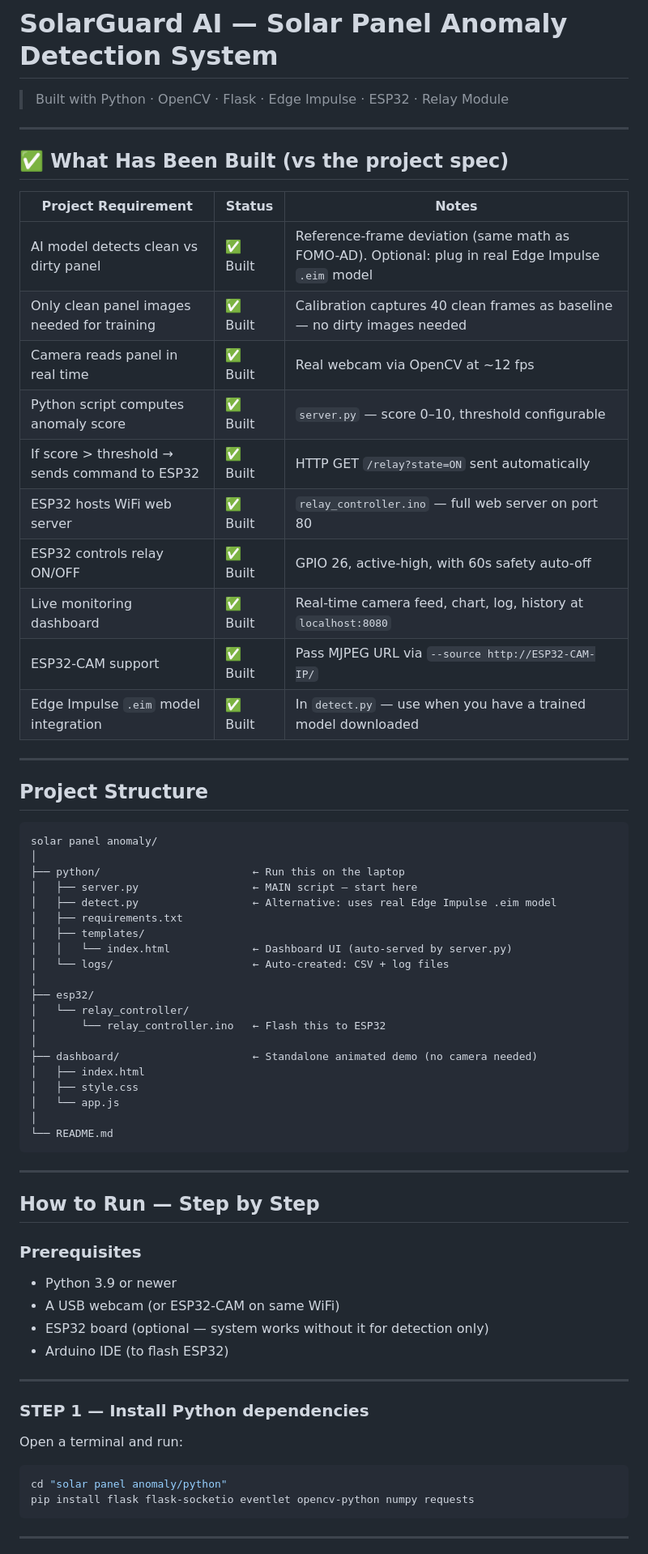
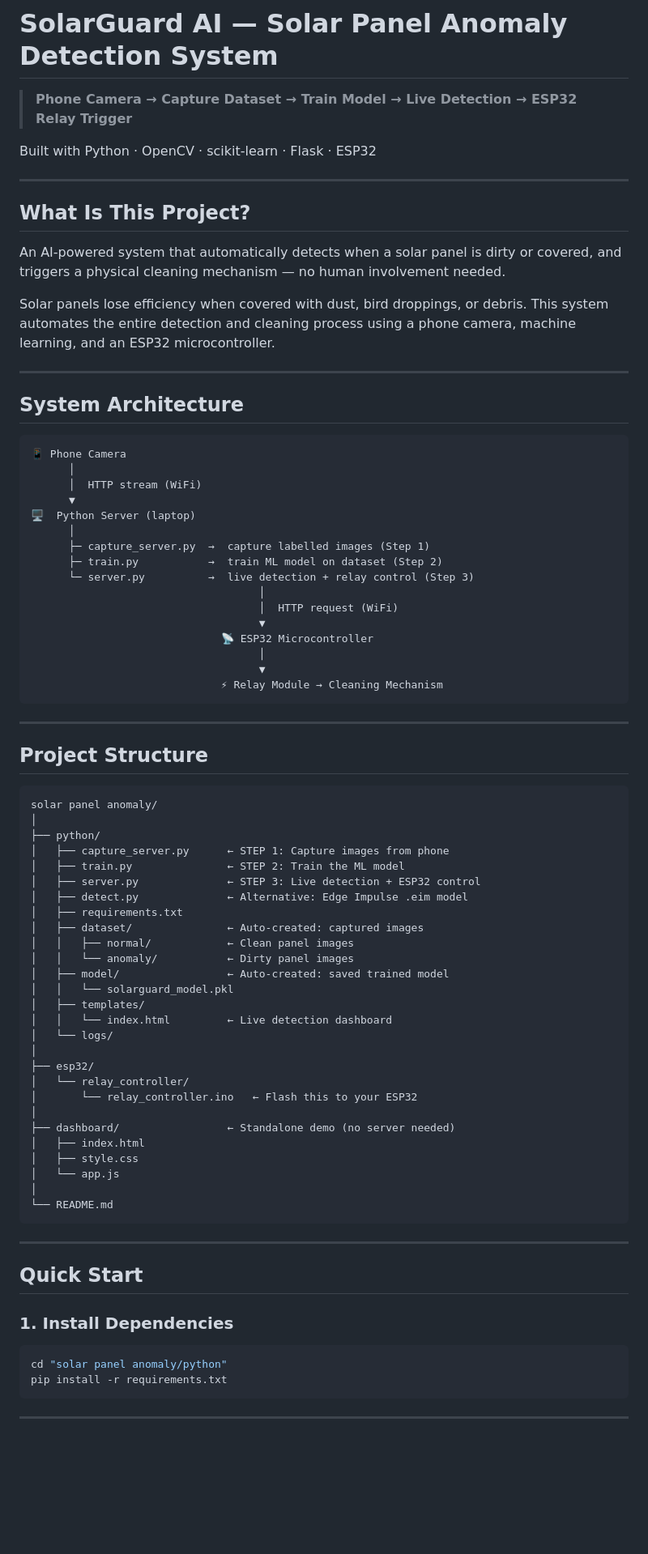
Before and after one commit to iamikrama/Solar-Panel-Anomaly-Detection, a Markdown page: README.md, the part around one of its changes. Shown at 81% size. Drawn GitHub-style; blank space fills up the shorter version.

````diff
--- a/README.md
+++ b/README.md
@@ -1,23 +1,39 @@
 # SolarGuard AI — Solar Panel Anomaly Detection System
 
-> Built with Python · OpenCV · Flask · Edge Impulse · ESP32 · Relay Module
+> **Phone Camera → Capture Dataset → Train Model → Live Detection → ESP32 Relay Trigger**
+
+Built with Python · OpenCV · scikit-learn · Flask · ESP32
 
 ---
 
-## ✅ What Has Been Built (vs the project spec)
+## What Is This Project?
 
-| Project Requirement | Status | Notes |
-|---|---|---|
-| AI model detects clean vs dirty panel | ✅ Built | Reference-frame deviation (same math as FOMO-AD). Optional: plug in real Edge Impulse `.eim` model |
-| Only clean panel images needed for training | ✅ Built | Calibration captures 40 clean frames as baseline — no dirty images needed |
-| Camera reads panel in real time | ✅ Built | Real webcam via OpenCV at ~12 fps |
-| Python script computes anomaly score | ✅ Built | `server.py` — score 0–10, threshold configurable |
-| If score > threshold → sends command to ESP32 | ✅ Built | HTTP GET `/relay?state=ON` sent automatically |
-| ESP32 hosts WiFi web server | ✅ Built | `relay_controller.ino` — full web server on port 80 |
-| ESP32 controls relay ON/OFF | ✅ Built | GPIO 26, active-high, with 60s safety auto-off |
-| Live monitoring dashboard | ✅ Built | Real-time camera feed, chart, log, history at `localhost:8080` |
-| ESP32-CAM support | ✅ Built | Pass MJPEG URL via `--source http://ESP32-CAM-IP/` |
-| Edge Impulse `.eim` model integration | ✅ Built | In `detect.py` — use when you have a trained model downloaded |
+An AI-powered system that automatically detects when a solar panel is dirty or covered, and triggers a physical cleaning mechanism — no human involvement needed.
+
+Solar panels lose efficiency when covered with dust, bird droppings, or debris. This system automates the entire detection and cleaning process using a phone camera, machine learning, and an ESP32 microcontroller.
+
+---
+
+## System Architecture
+
+```
+📱 Phone Camera
+      │
+      │  HTTP stream (WiFi)
+      ▼
+🖥️  Python Server (laptop)
+      │
+      ├─ capture_server.py  →  capture labelled images (Step 1)
+      ├─ train.py           →  train ML model on dataset (Step 2)
+      └─ server.py          →  live detection + relay control (Step 3)
+                                    │
+                                    │  HTTP request (WiFi)
+                                    ▼
+                              📡 ESP32 Microcontroller
+                                    │
+                                    ▼
+                              ⚡ Relay Module → Cleaning Mechanism
+```
 
 ---
 
@@ -26,19 +42,26 @@
 ```
 solar panel anomaly/
 │
-├── python/                        ← Run this on the laptop
-│   ├── server.py                  ← MAIN script — start here
-│   ├── detect.py                  ← Alternative: uses real Edge Impulse .eim model
+├── python/
+│   ├── capture_server.py      ← STEP 1: Capture images from phone
+│   ├── train.py               ← STEP 2: Train the ML model
+│   ├── server.py              ← STEP 3: Live detection + ESP32 control
+│   ├── detect.py              ← Alternative: Edge Impulse .eim model
 │   ├── requirements.txt
+│   ├── dataset/               ← Auto-created: captured images
+│   │   ├── normal/            ← Clean panel images
+│   │   └── anomaly/           ← Dirty panel images
+│   ├── model/                 ← Auto-created: saved trained model
+│   │   └── solarguard_model.pkl
 │   ├── templates/
-│   │   └── index.html             ← Dashboard UI (auto-served by server.py)
-│   └── logs/                      ← Auto-created: CSV + log files
+│   │   └── index.html         ← Live detection dashboard
+│   └── logs/
 │
 ├── esp32/
 │   └── relay_controller/
-│       └── relay_controller.ino   ← Flash this to ESP32
+│       └── relay_controller.ino   ← Flash this to your ESP32
 │
-├── dashboard/                     ← Standalone animated demo (no camera needed)
+├── dashboard/                 ← Standalone demo (no server needed)
 │   ├── index.html
 │   ├── style.css
 │   └── app.js
@@ -48,23 +71,13 @@ solar panel anomaly/
 
 ---
 
-## How to Run — Step by Step
+## Quick Start
 
-### Prerequisites
-- Python 3.9 or newer
-- A USB webcam (or ESP32-CAM on same WiFi)
-- ESP32 board (optional — system works without it for detection only)
-- Arduino IDE (to flash ESP32)
-
----
-
-### STEP 1 — Install Python dependencies
-
-Open a terminal and run:
+### 1. Install Dependencies
 
 ```bash
 cd "solar panel anomaly/python"
-pip install flask flask-socketio eventlet opencv-python numpy requests
+pip install -r requirements.txt
 ```
 
 ---
````
Also changed, not shown: other parts of README.md (+158 -103 lines).
